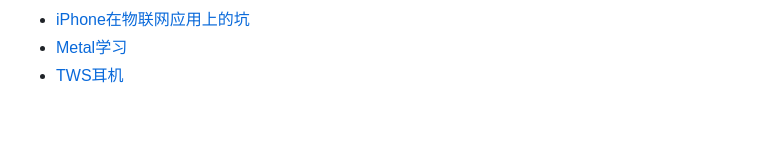
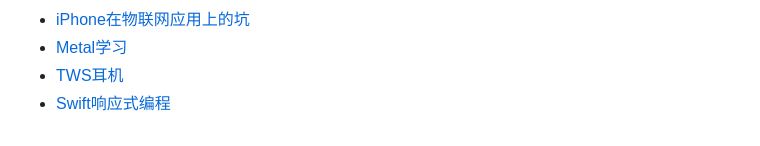
Before and after one commit to aolan/iOS_Develop, a Markdown page: README.md, the part around the change. Drawn GitHub-style.

```diff
--- a/README.md
+++ b/README.md
@@ -65,3 +65,4 @@
   * [iPhone在物联网应用上的坑](Content/坑.md)
   * [Metal学习](Content/Metal.md)
   * [TWS耳机](Content/tws.md)
+  * [Swift响应式编程](Content/Combine.md)
```
